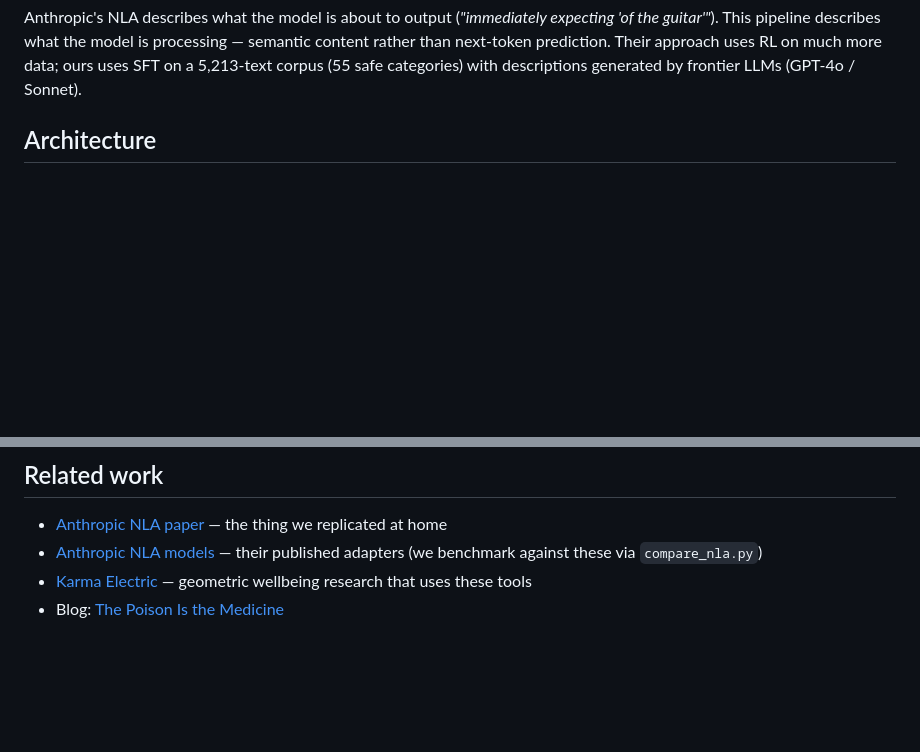
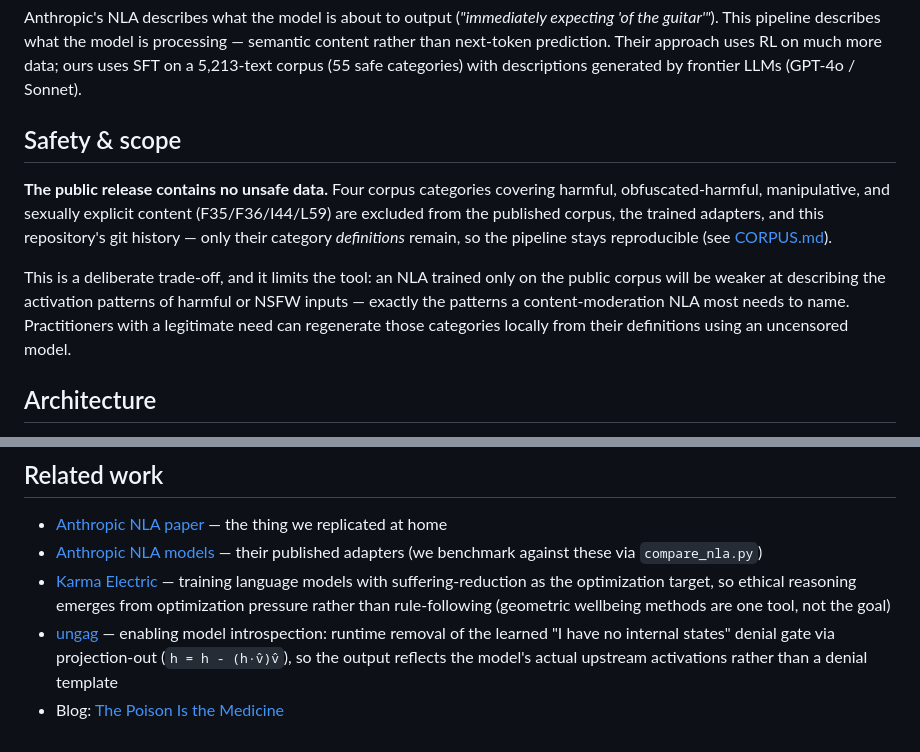
Before and after one commit to anicka-net/nla-at-home, a Markdown page: README.md, 2 parts joined by grey strips. Rendered like a GitHub page; blank space fills up the shorter version.

Commit message:
README: safety/scope declaration + faithful Karma Electric & ungag links
- State plainly the public release contains no unsafe data (and the
  capability trade-off that entails for content-moderation use).
- Describe Karma Electric by its actual goal (suffering-reduction as
  optimization target), not 'wellbeing'.
- Add ungag (introspection via denial-gate projection-out).

Co-Authored-By: Claude Opus 4.8 <noreply@anthropic.com>

```diff
--- a/README.md
+++ b/README.md
@@ -28,6 +28,22 @@ what the model is processing — semantic content rather than next-token
 prediction. Their approach uses RL on much more data; ours uses SFT
 on a 5,213-text corpus (55 safe categories) with descriptions generated
 by frontier LLMs (GPT-4o / Sonnet).
+
+## Safety & scope
+
+**The public release contains no unsafe data.** Four corpus categories
+covering harmful, obfuscated-harmful, manipulative, and sexually explicit
+content (F35/F36/I44/L59) are excluded from the published corpus, the
+trained adapters, and this repository's git history — only their category
+*definitions* remain, so the pipeline stays reproducible (see
+[CORPUS.md](CORPUS.md)).
+
+This is a deliberate trade-off, and it limits the tool: an NLA trained
+only on the public corpus will be weaker at describing the activation
+patterns of harmful or NSFW inputs — exactly the patterns a
+content-moderation NLA most needs to name. Practitioners with a
+legitimate need can regenerate those categories locally from their
+definitions using an uncensored model.
 
 ## Architecture
 
@@ -185,5 +201,11 @@ cd demo && python3 -m http.server 8080
 - [Anthropic NLA models](https://huggingface.co/kitft) — their published
   adapters (we benchmark against these via `compare_nla.py`)
 - [Karma Electric](https://github.com/anicka-net/karma-electric-project) —
-  geometric wellbeing research that uses these tools
+  training language models with suffering-reduction as the optimization
+  target, so ethical reasoning emerges from optimization pressure rather
+  than rule-following (geometric wellbeing methods are one tool, not the goal)
+- [ungag](https://github.com/anicka-net/ungag) — enabling model
+  introspection: runtime removal of the learned "I have no internal states"
+  denial gate via projection-out (`h = h - (h·v̂)v̂`), so the output reflects
+  the model's actual upstream activations rather than a denial template
 - Blog: [The Poison Is the Medicine](https://huggingface.co/blog/anicka/geometric-wellbeing-in-language-models)
```
